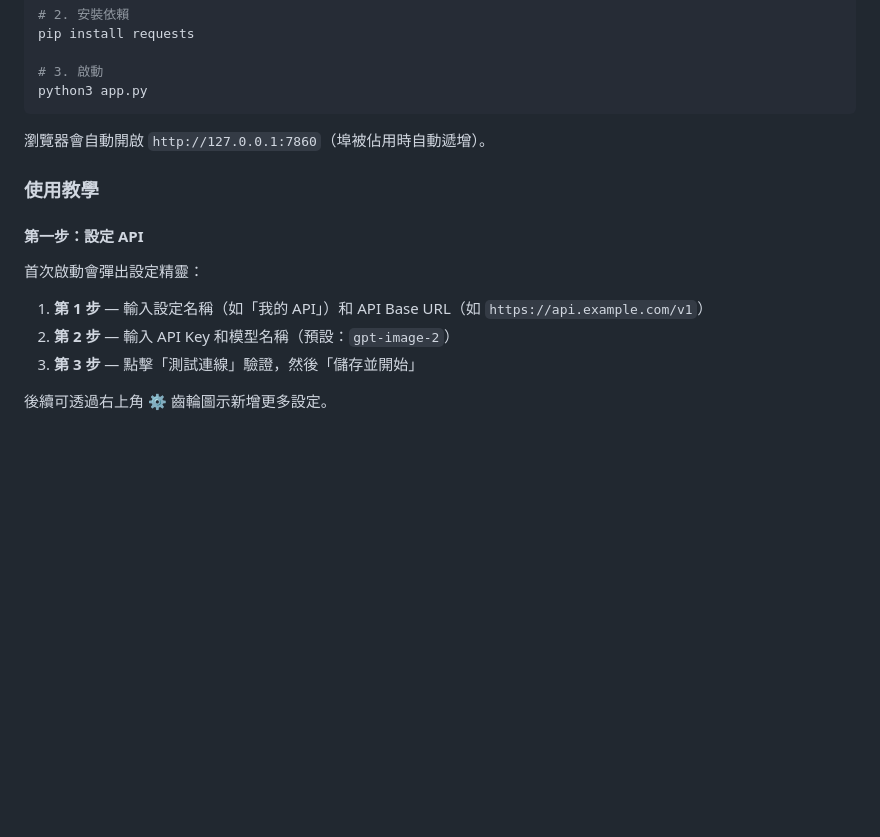
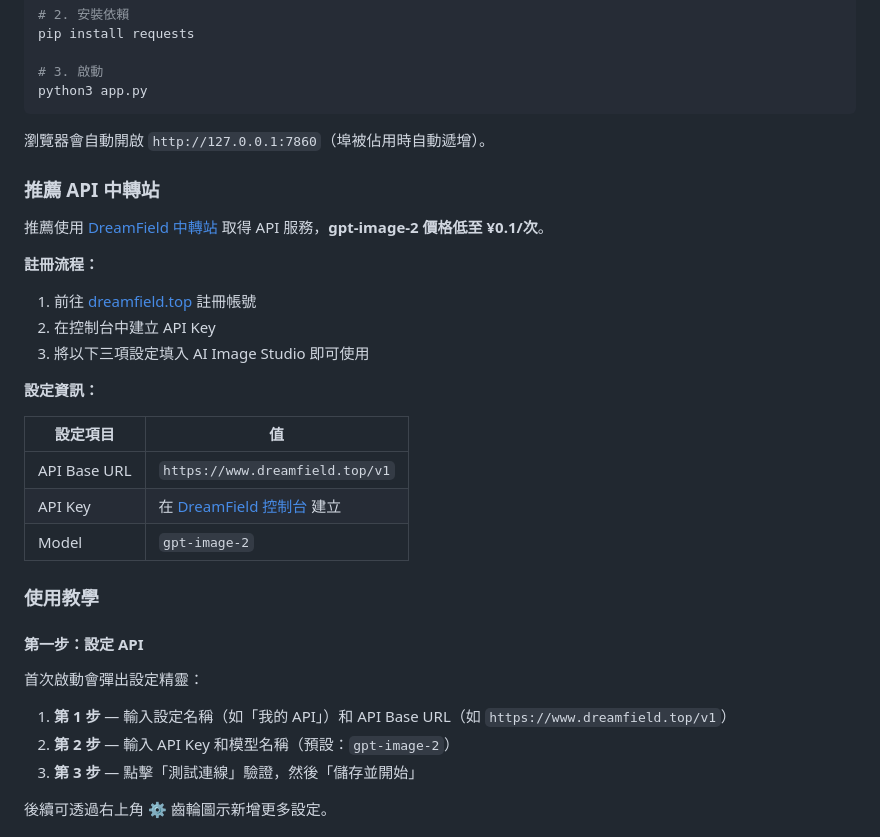
Before and after one commit to Raines-01/ai-image-studio, a Markdown page: README.md, the part around one of its changes. Rendered like a GitHub page; blank space fills up the shorter version.

```diff
--- a/README.md
+++ b/README.md
@@ -344,13 +400,30 @@ python3 app.py
 
 瀏覽器會自動開啟 `http://127.0.0.1:7860`（埠被佔用時自動遞增）。
 
+### 推薦 API 中轉站
+
+推薦使用 [DreamField 中轉站](https://www.dreamfield.top/) 取得 API 服務，**gpt-image-2 價格低至 ¥0.1/次**。
+
+**註冊流程：**
+1. 前往 [dreamfield.top](https://www.dreamfield.top/) 註冊帳號
+2. 在控制台中建立 API Key
+3. 將以下三項設定填入 AI Image Studio 即可使用
+
+**設定資訊：**
+
+| 設定項目 | 值 |
+|----------|-----|
+| API Base URL | `https://www.dreamfield.top/v1` |
+| API Key | 在 [DreamField 控制台](https://www.dreamfield.top/) 建立 |
+| Model | `gpt-image-2` |
+
 ### 使用教學
 
 #### 第一步：設定 API
 
 首次啟動會彈出設定精靈：
 
-1. **第 1 步** — 輸入設定名稱（如「我的 API」）和 API Base URL（如 `https://api.example.com/v1`）
+1. **第 1 步** — 輸入設定名稱（如「我的 API」）和 API Base URL（如 `https://www.dreamfield.top/v1`）
 2. **第 2 步** — 輸入 API Key 和模型名稱（預設：`gpt-image-2`）
 3. **第 3 步** — 點擊「測試連線」驗證，然後「儲存並開始」
 
```
Also changed, not shown: other parts of README.md (+58 -2 lines).
